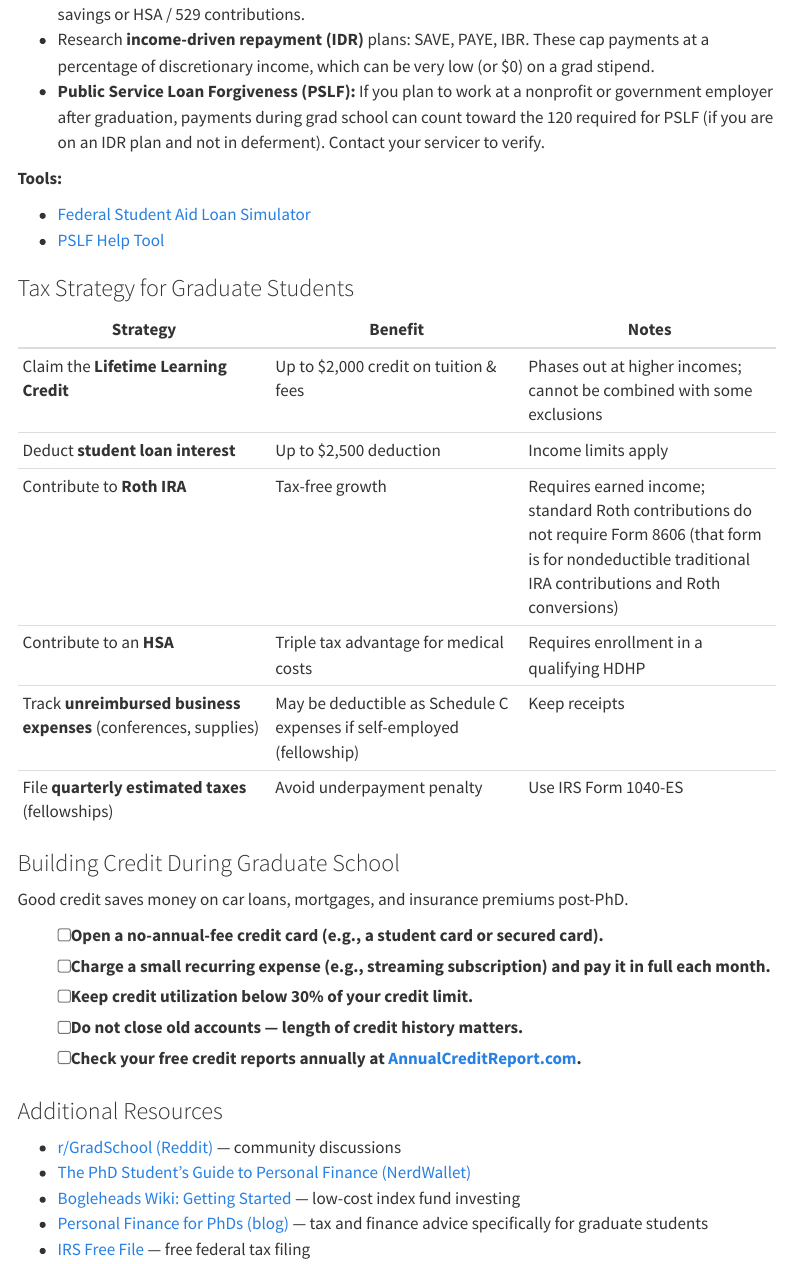
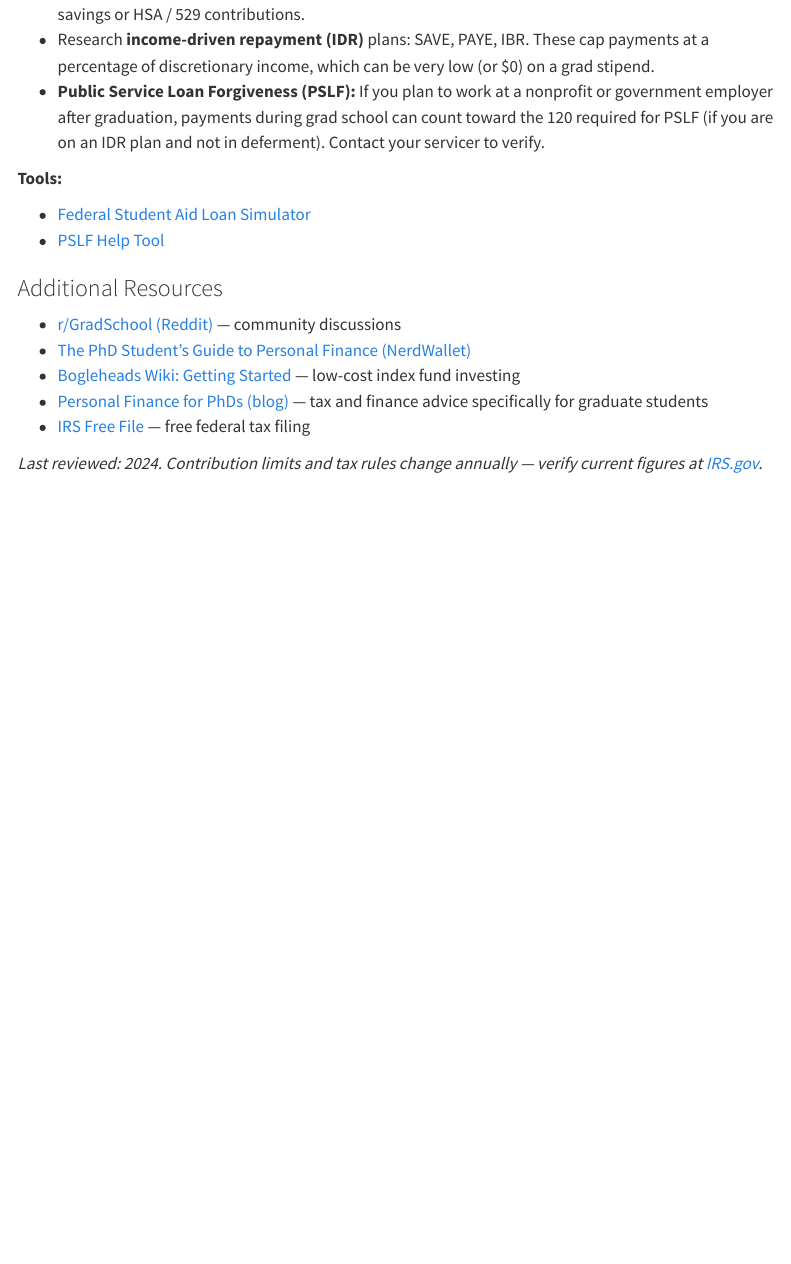
Before and after one commit to JacobKMcPherson/Graduate-School, a Quarto document (student_experience/wealth_building.qmd): the page in a window 1100 px wide, from 3150 px down. Rendered offline with R 4.5, knitr and Pandoc in place of Quarto, with nearby package versions; menus at the side of the page are left out.

Commit message:
refactor: keep wealth page focused on interactive planners
Co-authored-by: JacobKMcPherson <70453018+JacobKMcPherson@users.noreply.github.com>

```diff
--- a/student_experience/wealth_building.qmd
+++ b/student_experience/wealth_building.qmd
@@ -632,27 +632,6 @@ If you carry undergraduate loans into graduate school:
 
 :::
 
-### Tax Strategy for Graduate Students
-
-| Strategy | Benefit | Notes |
-|---|---|---|
-| Claim the **Lifetime Learning Credit** | Up to $2,000 credit on tuition & fees | Phases out at higher incomes; cannot be combined with some exclusions |
-| Deduct **student loan interest** | Up to $2,500 deduction | Income limits apply |
-| Contribute to **Roth IRA** | Tax-free growth | Requires earned income; standard Roth contributions do not require Form 8606 (that form is for nondeductible traditional IRA contributions and Roth conversions) |
-| Contribute to an **HSA** | Triple tax advantage for medical costs | Requires enrollment in a qualifying HDHP |
-| Track **unreimbursed business expenses** (conferences, supplies) | May be deductible as Schedule C expenses if self-employed (fellowship) | Keep receipts |
-| File **quarterly estimated taxes** (fellowships) | Avoid underpayment penalty | Use IRS Form 1040-ES |
-
-### Building Credit During Graduate School
-
-Good credit saves money on car loans, mortgages, and insurance premiums post-PhD.
-
-- [ ] Open a **no-annual-fee credit card** (e.g., a student card or secured card).
-- [ ] Charge a small recurring expense (e.g., streaming subscription) and pay it in full each month.
-- [ ] Keep **credit utilization below 30%** of your credit limit.
-- [ ] Do **not** close old accounts — length of credit history matters.
-- [ ] Check your **free credit reports** annually at [AnnualCreditReport.com](https://www.annualcreditreport.com/).
-
 ### Additional Resources
 
 - [r/GradSchool (Reddit)](https://www.reddit.com/r/GradSchool/) — community discussions
```
